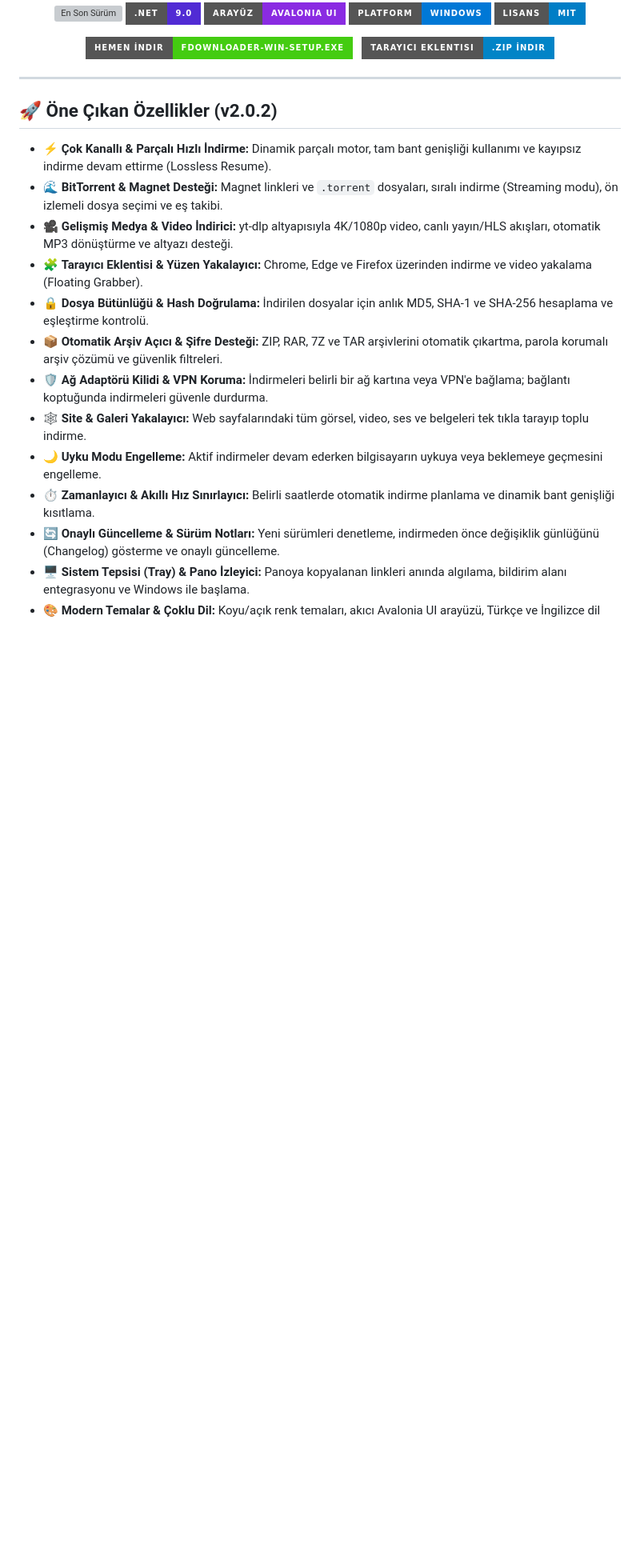
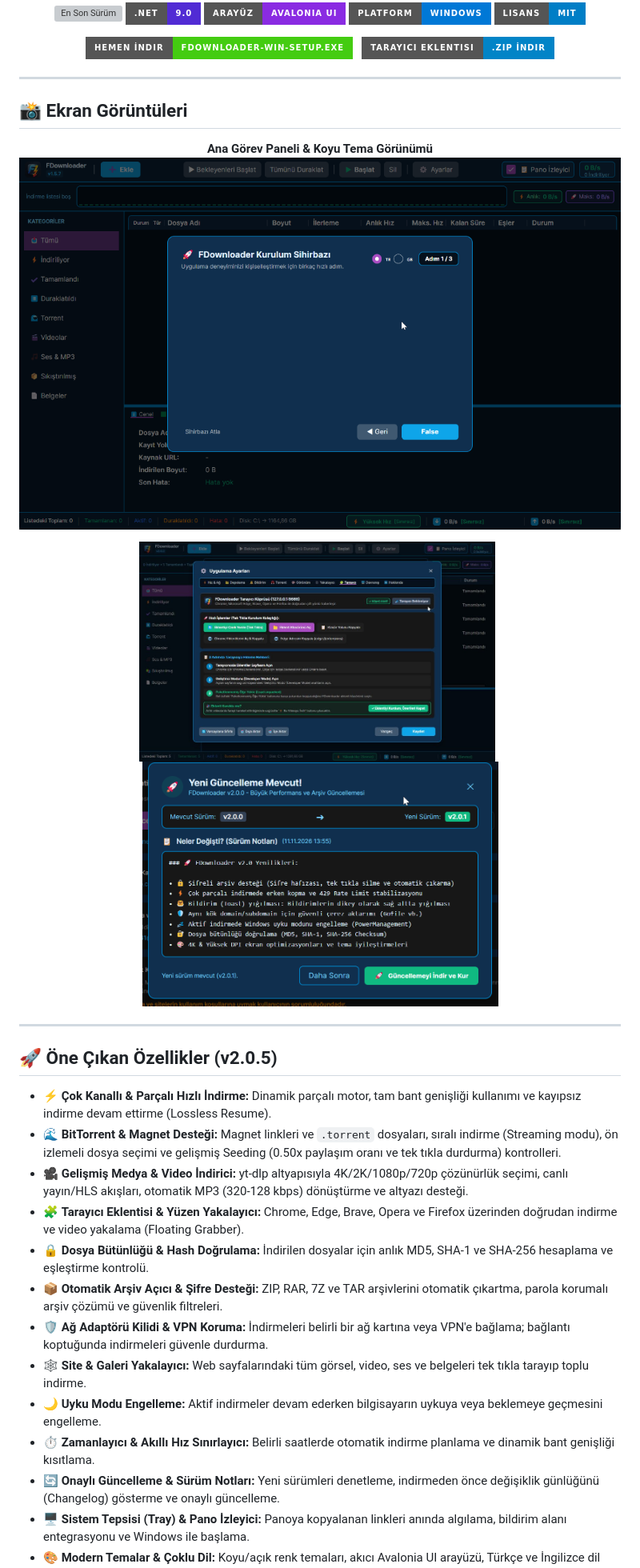
Before and after one commit to erbayfaruk61/FDownloader, a Markdown page: README.md, the part around the change. Shown at 80% size. Rendered like a GitHub page; pictures changed too: docs/images/main-ui.png (added), docs/images/settings-browser.jpg (added), docs/images/update-dialog.png (added); badges without logos; blank space fills up the shorter version; grey boxes are pictures that could not be loaded.

Commit message:
docs: README'ye program arayuzu ve ozellik ekran goruntuleri eklendi

```diff
--- a/README.md
+++ b/README.md
@@ -30,12 +30,27 @@
 
 ---
 
-## 🚀 Öne Çıkan Özellikler (v2.0.2)
+## 📸 Ekran Görüntüleri
+
+<p align="center">
+  <strong>Ana Görev Paneli & Koyu Tema Görünümü</strong><br>
+  <img src="docs/images/main-ui.png" alt="FDownloader Ana Ekranı" width="900" />
+</p>
+
+<p align="center">
+  <img src="docs/images/settings-browser.jpg" alt="Tarayıcı Entegrasyonu ve Ayarlar" width="445" />
+  &nbsp;
+  <img src="docs/images/update-dialog.png" alt="Akıllı Otomatik Güncelleyici ve Sürüm Notları" width="445" />
+</p>
+
+---
+
+## 🚀 Öne Çıkan Özellikler (v2.0.5)
 
 * ⚡ **Çok Kanallı & Parçalı Hızlı İndirme:** Dinamik parçalı motor, tam bant genişliği kullanımı ve kayıpsız indirme devam ettirme (Lossless Resume).
-* 🌊 **BitTorrent & Magnet Desteği:** Magnet linkleri ve `.torrent` dosyaları, sıralı indirme (Streaming modu), ön izlemeli dosya seçimi ve eş takibi.
-* 🎥 **Gelişmiş Medya & Video İndirici:** yt-dlp altyapısıyla 4K/1080p video, canlı yayın/HLS akışları, otomatik MP3 dönüştürme ve altyazı desteği.
-* 🧩 **Tarayıcı Eklentisi & Yüzen Yakalayıcı:** Chrome, Edge ve Firefox üzerinden indirme ve video yakalama (Floating Grabber).
+* 🌊 **BitTorrent & Magnet Desteği:** Magnet linkleri ve `.torrent` dosyaları, sıralı indirme (Streaming modu), ön izlemeli dosya seçimi ve gelişmiş Seeding (0.50x paylaşım oranı ve tek tıkla durdurma) kontrolleri.
+* 🎥 **Gelişmiş Medya & Video İndirici:** yt-dlp altyapısıyla 4K/2K/1080p/720p çözünürlük seçimi, canlı yayın/HLS akışları, otomatik MP3 (320-128 kbps) dönüştürme ve altyazı desteği.
+* 🧩 **Tarayıcı Eklentisi & Yüzen Yakalayıcı:** Chrome, Edge, Brave, Opera ve Firefox üzerinden doğrudan indirme ve video yakalama (Floating Grabber).
 * 🔒 **Dosya Bütünlüğü & Hash Doğrulama:** İndirilen dosyalar için anlık MD5, SHA-1 ve SHA-256 hesaplama ve eşleştirme kontrolü.
 * 📦 **Otomatik Arşiv Açıcı & Şifre Desteği:** ZIP, RAR, 7Z ve TAR arşivlerini otomatik çıkartma, parola korumalı arşiv çözümü ve güvenlik filtreleri.
 * 🛡️ **Ağ Adaptörü Kilidi & VPN Koruma:** İndirmeleri belirli bir ağ kartına veya VPN'e bağlama; bağlantı koptuğunda indirmeleri güvenle durdurma.
```
Also changed, not shown: 1 other file.
